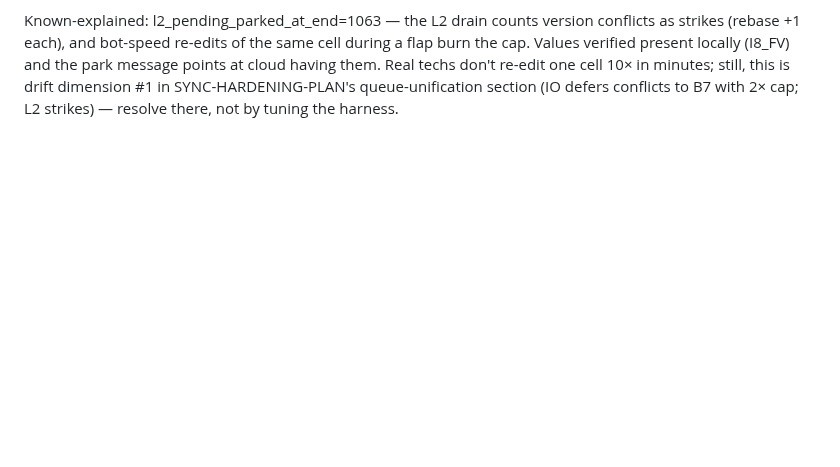
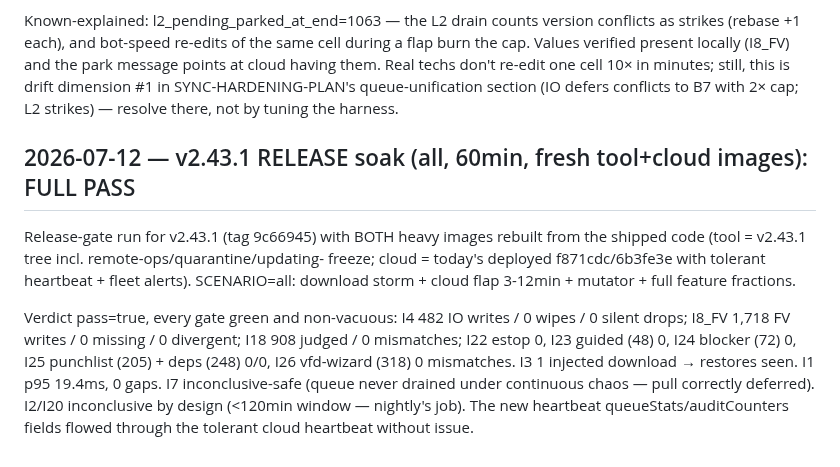
Before and after one commit to nikapartenadze/commissioning-local, a Markdown page: battle/FINDINGS.md, the part around the change. Rendered like a GitHub page; blank space fills up the shorter version.

Commit message:
docs(battle): v2.43.1 release soak — 60min all-scenario FULL PASS
Co-Authored-By: Claude Fable 5 <noreply@anthropic.com>

```diff
--- a/battle/FINDINGS.md
+++ b/battle/FINDINGS.md
@@ -853,3 +853,20 @@ park message points at cloud having them. Real techs don't re-edit one cell 10×
 in minutes; still, this is drift dimension #1 in SYNC-HARDENING-PLAN's
 queue-unification section (IO defers conflicts to B7 with 2× cap; L2 strikes)
 — resolve there, not by tuning the harness.
+
+## 2026-07-12 — v2.43.1 RELEASE soak (all, 60min, fresh tool+cloud images): FULL PASS
+Release-gate run for v2.43.1 (tag 9c66945) with BOTH heavy images rebuilt from
+the shipped code (tool = v2.43.1 tree incl. remote-ops/quarantine/updating-
+freeze; cloud = today's deployed f871cdc/6b3fe3e with tolerant heartbeat +
+fleet alerts). SCENARIO=all: download storm + cloud flap 3-12min + mutator +
+full feature fractions.
+
+Verdict pass=true, every gate green and non-vacuous:
+I4 482 IO writes / 0 wipes / 0 silent drops; I8_FV 1,718 FV writes / 0 missing
+/ 0 divergent; I18 908 judged / 0 mismatches; I22 estop 0, I23 guided (48) 0,
+I24 blocker (72) 0, I25 punchlist (205) + deps (248) 0/0, I26 vfd-wizard (318)
+0 mismatches. I3 1 injected download → restores seen. I1 p95 19.4ms, 0 gaps.
+I7 inconclusive-safe (queue never drained under continuous chaos — pull
+correctly deferred). I2/I20 inconclusive by design (<120min window — nightly's
+job). The new heartbeat queueStats/auditCounters fields flowed through the
+tolerant cloud heartbeat without issue.
```
